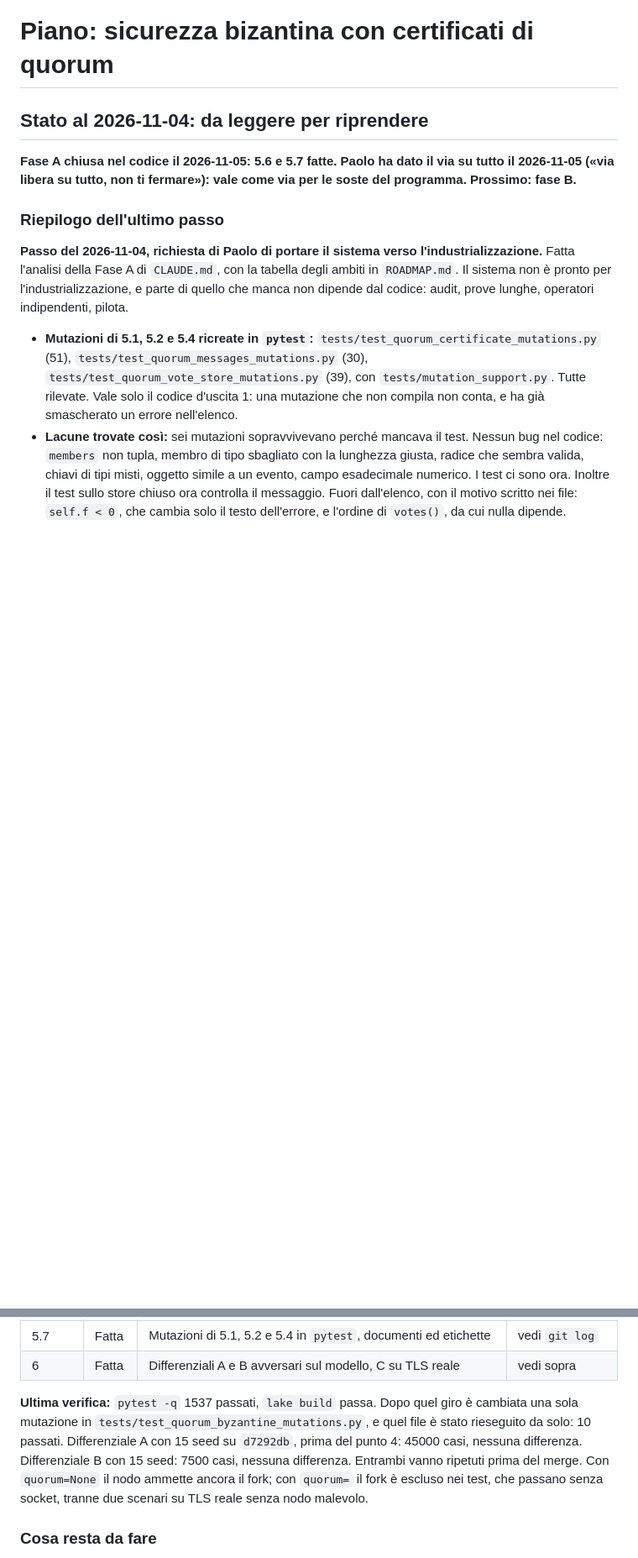
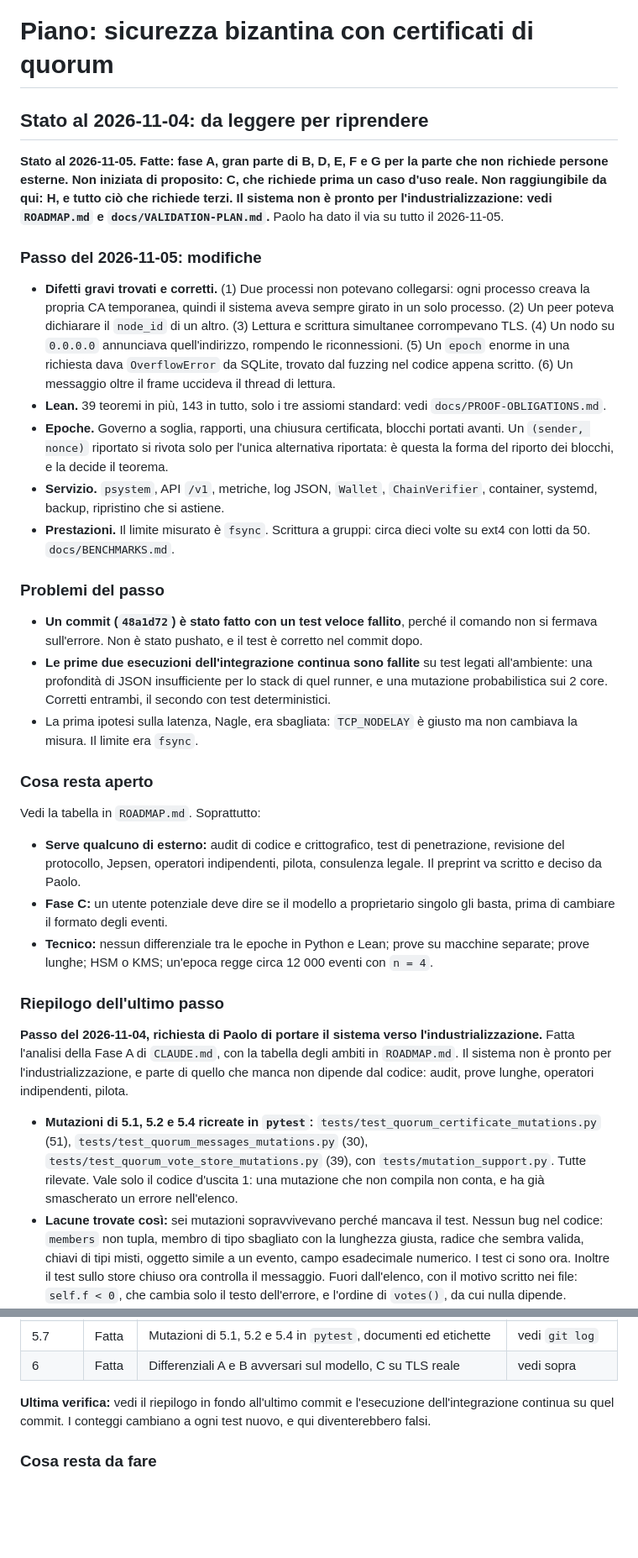
Before and after one commit to PaoloAmodio001/P-System, a Markdown page: docs/piano-bizantino.md, 2 parts joined by grey strips. Shown at 84% size. Rendered like a GitHub page; blank space fills up the shorter version.

Commit message:
docs: record the work of 2026-11-05 in the plan, with what went wrong and what stays open
Co-Authored-By: Claude Opus 5.5 <noreply@anthropic.com>

```diff
--- a/docs/piano-bizantino.md
+++ b/docs/piano-bizantino.md
@@ -2,7 +2,29 @@
 
 ## Stato al 2026-11-04: da leggere per riprendere
 
-**Fase A chiusa nel codice il 2026-11-05: 5.6 e 5.7 fatte. Paolo ha dato il via su tutto il 2026-11-05 («via libera su tutto, non ti fermare»): vale come via per le soste del programma. Prossimo: fase B.**
+**Stato al 2026-11-05. Fatte: fase A, gran parte di B, D, E, F e G per la parte che non richiede persone esterne. Non iniziata di proposito: C, che richiede prima un caso d'uso reale. Non raggiungibile da qui: H, e tutto ciò che richiede terzi. Il sistema non è pronto per l'industrializzazione: vedi `ROADMAP.md` e `docs/VALIDATION-PLAN.md`.** Paolo ha dato il via su tutto il 2026-11-05.
+
+### Passo del 2026-11-05: modifiche
+
+- **Difetti gravi trovati e corretti.** (1) Due processi non potevano collegarsi: ogni processo creava la propria CA temporanea, quindi il sistema aveva sempre girato in un solo processo. (2) Un peer poteva dichiarare il `node_id` di un altro. (3) Lettura e scrittura simultanee corrompevano TLS. (4) Un nodo su `0.0.0.0` annunciava quell'indirizzo, rompendo le riconnessioni. (5) Un `epoch` enorme in una richiesta dava `OverflowError` da SQLite, trovato dal fuzzing nel codice appena scritto. (6) Un messaggio oltre il frame uccideva il thread di lettura.
+- **Lean.** 39 teoremi in più, 143 in tutto, solo i tre assiomi standard: vedi `docs/PROOF-OBLIGATIONS.md`.
+- **Epoche.** Governo a soglia, rapporti, una chiusura certificata, blocchi portati avanti. Un `(sender, nonce)` riportato si rivota solo per l'unica alternativa riportata: è questa la forma del riporto dei blocchi, e la decide il teorema.
+- **Servizio.** `psystem`, API `/v1`, metriche, log JSON, `Wallet`, `ChainVerifier`, container, systemd, backup, ripristino che si astiene.
+- **Prestazioni.** Il limite misurato è `fsync`. Scrittura a gruppi: circa dieci volte su ext4 con lotti da 50. `docs/BENCHMARKS.md`.
+
+### Problemi del passo
+
+- **Un commit (`48a1d72`) è stato fatto con un test veloce fallito**, perché il comando non si fermava sull'errore. Non è stato pushato, e il test è corretto nel commit dopo.
+- **Le prime due esecuzioni dell'integrazione continua sono fallite** su test legati all'ambiente: una profondità di JSON insufficiente per lo stack di quel runner, e una mutazione probabilistica sui 2 core. Corretti entrambi, il secondo con test deterministici.
+- La prima ipotesi sulla latenza, Nagle, era sbagliata: `TCP_NODELAY` è giusto ma non cambiava la misura. Il limite era `fsync`.
+
+### Cosa resta aperto
+
+Vedi la tabella in `ROADMAP.md`. Soprattutto:
+
+- **Serve qualcuno di esterno:** audit di codice e crittografico, test di penetrazione, revisione del protocollo, Jepsen, operatori indipendenti, pilota, consulenza legale. Il preprint va scritto e deciso da Paolo.
+- **Fase C:** un utente potenziale deve dire se il modello a proprietario singolo gli basta, prima di cambiare il formato degli eventi.
+- **Tecnico:** nessun differenziale tra le epoche in Python e Lean; prove su macchine separate; prove lunghe; HSM o KMS; un'epoca regge circa 12 000 eventi con `n = 4`.
 
 ### Riepilogo dell'ultimo passo
 
@@ -71,7 +93,7 @@
 | 5.7 | Fatta | Mutazioni di 5.1, 5.2 e 5.4 in `pytest`, documenti ed etichette | vedi `git log` |
 | 6 | Fatta | Differenziali A e B avversari sul modello, C su TLS reale | vedi sopra |
 
-**Ultima verifica:** `pytest -q` 1537 passati, `lake build` passa. Dopo quel giro è cambiata una sola mutazione in `tests/test_quorum_byzantine_mutations.py`, e quel file è stato rieseguito da solo: 10 passati. Differenziale A con 15 seed su `d7292db`, prima del punto 4: 45000 casi, nessuna differenza. Differenziale B con 15 seed: 7500 casi, nessuna differenza. Entrambi vanno ripetuti prima del merge. Con `quorum=None` il nodo ammette ancora il fork; con `quorum=` il fork è escluso nei test, che passano senza socket, tranne due scenari su TLS reale senza nodo malevolo.
+**Ultima verifica:** vedi il riepilogo in fondo all'ultimo commit e l'esecuzione dell'integrazione continua su quel commit. I conteggi cambiano a ogni test nuovo, e qui diventerebbero falsi.
 
 ### Cosa resta da fare
 
```
Also changed, not shown: other parts of docs/piano-bizantino.md (+3 -3 lines).
